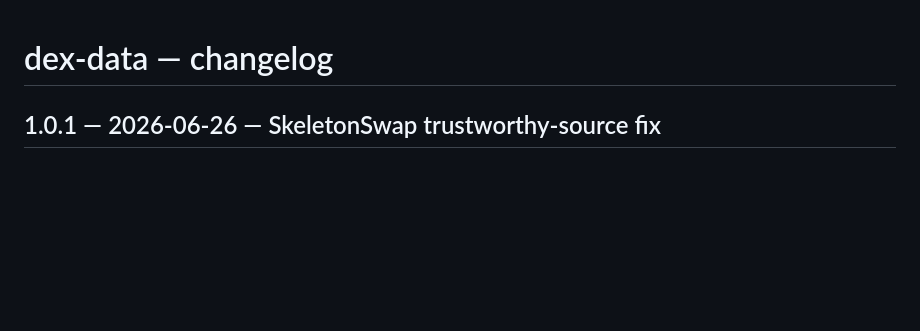
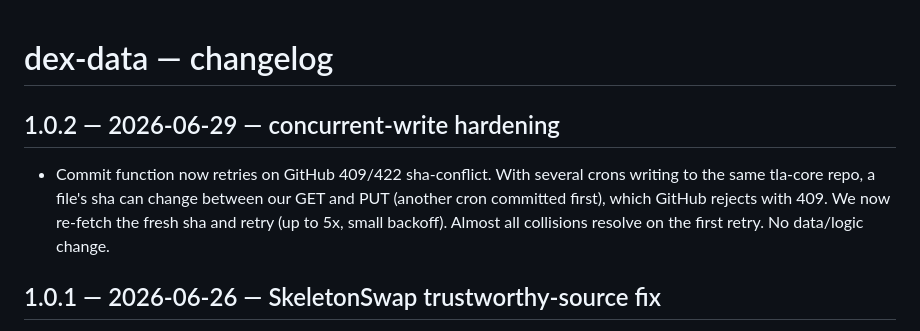
Before and after one commit to thealliancedao/platform-crons, a Markdown page: dex-data/CHANGELOG.md, the part around the change. Rendered like a GitHub page; blank space fills up the shorter version.

```diff
--- a/dex-data/CHANGELOG.md
+++ b/dex-data/CHANGELOG.md
@@ -1,4 +1,12 @@
 # dex-data — changelog
+
+## 1.0.2 — 2026-06-29 — concurrent-write hardening
+
+- Commit function now retries on GitHub 409/422 sha-conflict. With several crons
+  writing to the same tla-core repo, a file's sha can change between our GET and
+  PUT (another cron committed first), which GitHub rejects with 409. We now
+  re-fetch the fresh sha and retry (up to 5x, small backoff). Almost all
+  collisions resolve on the first retry. No data/logic change.
 
 ## 1.0.1 — 2026-06-26 — SkeletonSwap trustworthy-source fix
 
```
